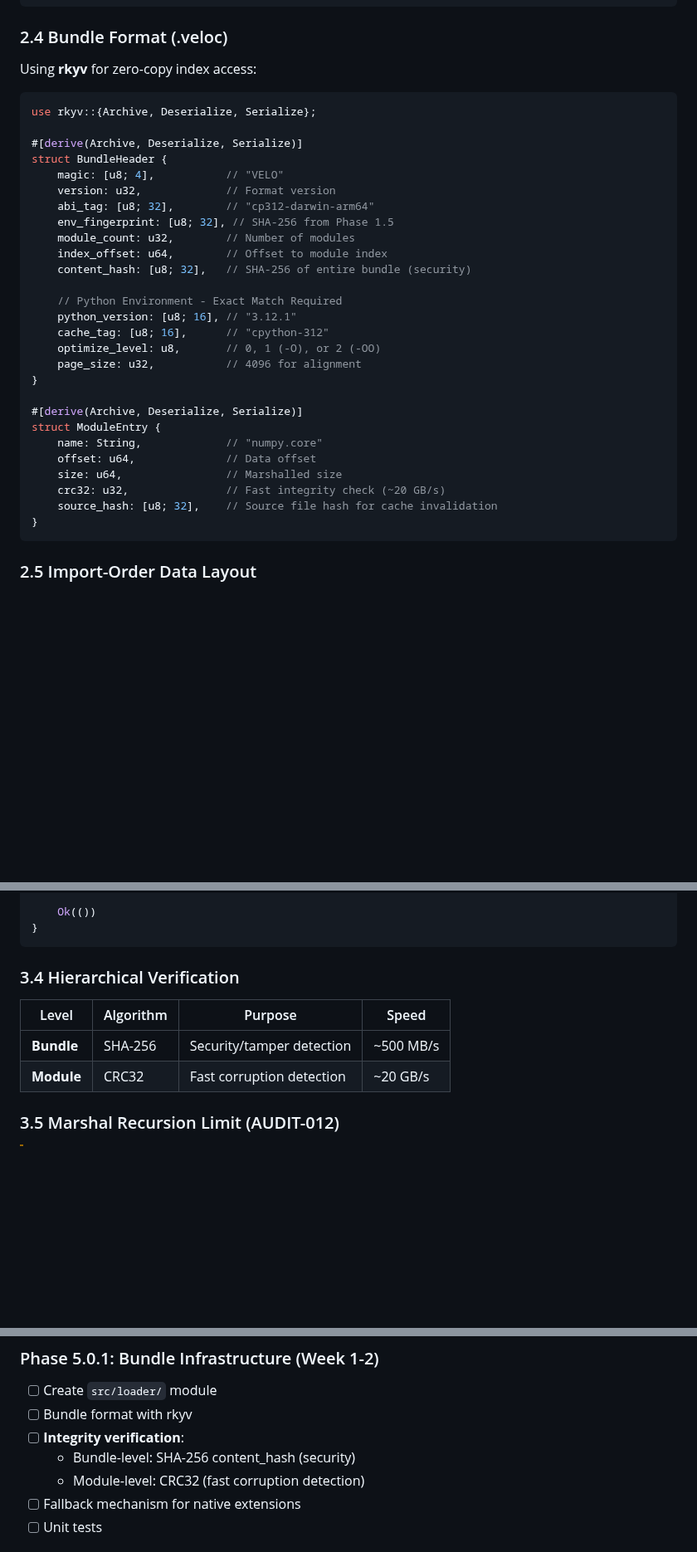
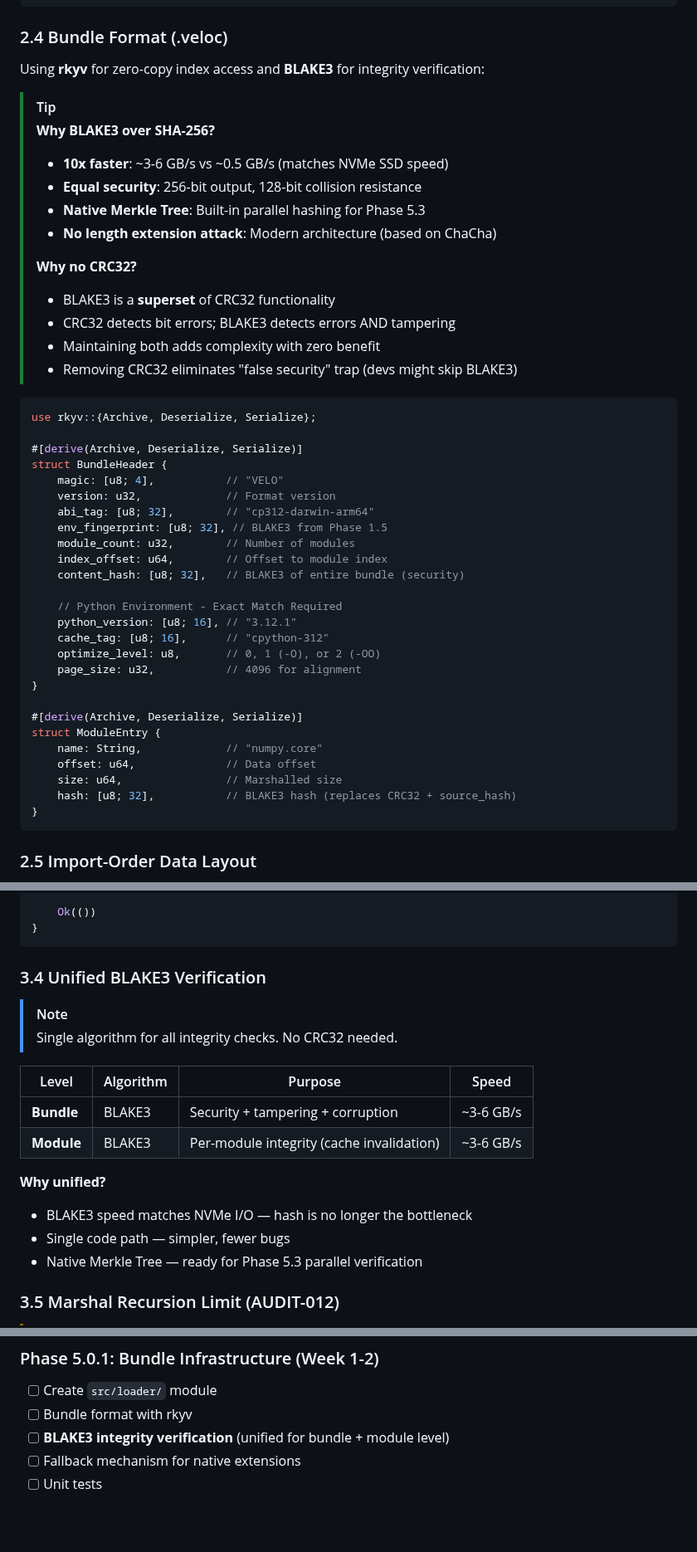
Before and after one commit to velo-sh/velo, a Markdown page: docs/rfcs/0006-phase-5.0-fast-loader.md, 3 parts joined by grey strips. Shown at 83% size. Drawn GitHub-style; blank space fills up the shorter version.

Commit message:
docs(rfc): upgrade to BLAKE3, remove CRC32
Architecture upgrade based on expert analysis:

BLAKE3 over SHA-256:
- 10x faster (~3-6 GB/s vs ~0.5 GB/s)
- Equal security (256-bit, 128-bit collision resistance)
- Native Merkle Tree for Phase 5.3 parallel verification
- No length extension attack vulnerability

CRC32 removed:
- BLAKE3 is superset of CRC32 functionality
- Eliminates 'false security' trap
- Simpler single code path

````diff
--- a/docs/rfcs/0006-phase-5.0-fast-loader.md
+++ b/docs/rfcs/0006-phase-5.0-fast-loader.md
@@ -122,7 +122,20 @@ velo run --fast main.py
 
 ### 2.4 Bundle Format (.veloc)
 
-Using **rkyv** for zero-copy index access:
+Using **rkyv** for zero-copy index access and **BLAKE3** for integrity verification:
+
+> [!TIP]
+> **Why BLAKE3 over SHA-256?**
+> - **10x faster**: ~3-6 GB/s vs ~0.5 GB/s (matches NVMe SSD speed)
+> - **Equal security**: 256-bit output, 128-bit collision resistance
+> - **Native Merkle Tree**: Built-in parallel hashing for Phase 5.3
+> - **No length extension attack**: Modern architecture (based on ChaCha)
+>
+> **Why no CRC32?**
+> - BLAKE3 is a **superset** of CRC32 functionality
+> - CRC32 detects bit errors; BLAKE3 detects errors AND tampering
+> - Maintaining both adds complexity with zero benefit
+> - Removing CRC32 eliminates "false security" trap (devs might skip BLAKE3)
 
 ```rust
 use rkyv::{Archive, Deserialize, Serialize};
@@ -132,10 +145,10 @@ struct BundleHeader {
     magic: [u8; 4],           // "VELO"
     version: u32,             // Format version
     abi_tag: [u8; 32],        // "cp312-darwin-arm64"
-    env_fingerprint: [u8; 32], // SHA-256 from Phase 1.5
+    env_fingerprint: [u8; 32], // BLAKE3 from Phase 1.5
     module_count: u32,        // Number of modules
     index_offset: u64,        // Offset to module index
-    content_hash: [u8; 32],   // SHA-256 of entire bundle (security)
+    content_hash: [u8; 32],   // BLAKE3 of entire bundle (security)
 
     // Python Environment - Exact Match Required
     python_version: [u8; 16], // "3.12.1"
@@ -149,8 +162,7 @@ struct ModuleEntry {
     name: String,             // "numpy.core"
     offset: u64,              // Data offset
     size: u64,                // Marshalled size
-    crc32: u32,               // Fast integrity check (~20 GB/s)
-    source_hash: [u8; 32],    // Source file hash for cache invalidation
+    hash: [u8; 32],           // BLAKE3 hash (replaces CRC32 + source_hash)
 }
 ```
 
@@ -278,12 +290,20 @@ fn validate_bundle_security(path: &Path) -> Result<()> {
 }
 ```
 
-### 3.4 Hierarchical Verification
+### 3.4 Unified BLAKE3 Verification
+
+> [!NOTE]
+> Single algorithm for all integrity checks. No CRC32 needed.
 
 | Level | Algorithm | Purpose | Speed |
 |-------|-----------|---------|-------|
-| **Bundle** | SHA-256 | Security/tamper detection | ~500 MB/s |
-| **Module** | CRC32 | Fast corruption detection | ~20 GB/s |
+| **Bundle** | BLAKE3 | Security + tampering + corruption | ~3-6 GB/s |
+| **Module** | BLAKE3 | Per-module integrity (cache invalidation) | ~3-6 GB/s |
+
+**Why unified?**
+- BLAKE3 speed matches NVMe I/O — hash is no longer the bottleneck
+- Single code path — simpler, fewer bugs
+- Native Merkle Tree — ready for Phase 5.3 parallel verification
 
 ### 3.5 Marshal Recursion Limit (AUDIT-012)
 
@@ -323,9 +343,7 @@ fn validate_nesting_depth(data: &[u8], max_depth: usize) -> Result<()> {
 
 - [ ] Create `src/loader/` module
 - [ ] Bundle format with rkyv
-- [ ] **Integrity verification**:
-  - Bundle-level: SHA-256 content_hash (security)
-  - Module-level: CRC32 (fast corruption detection)
+- [ ] **BLAKE3 integrity verification** (unified for bundle + module level)
 - [ ] Fallback mechanism for native extensions
 - [ ] Unit tests
 
````
Also changed, not shown: other parts of docs/rfcs/0006-phase-5.0-fast-loader.md (+6 -6 lines).
